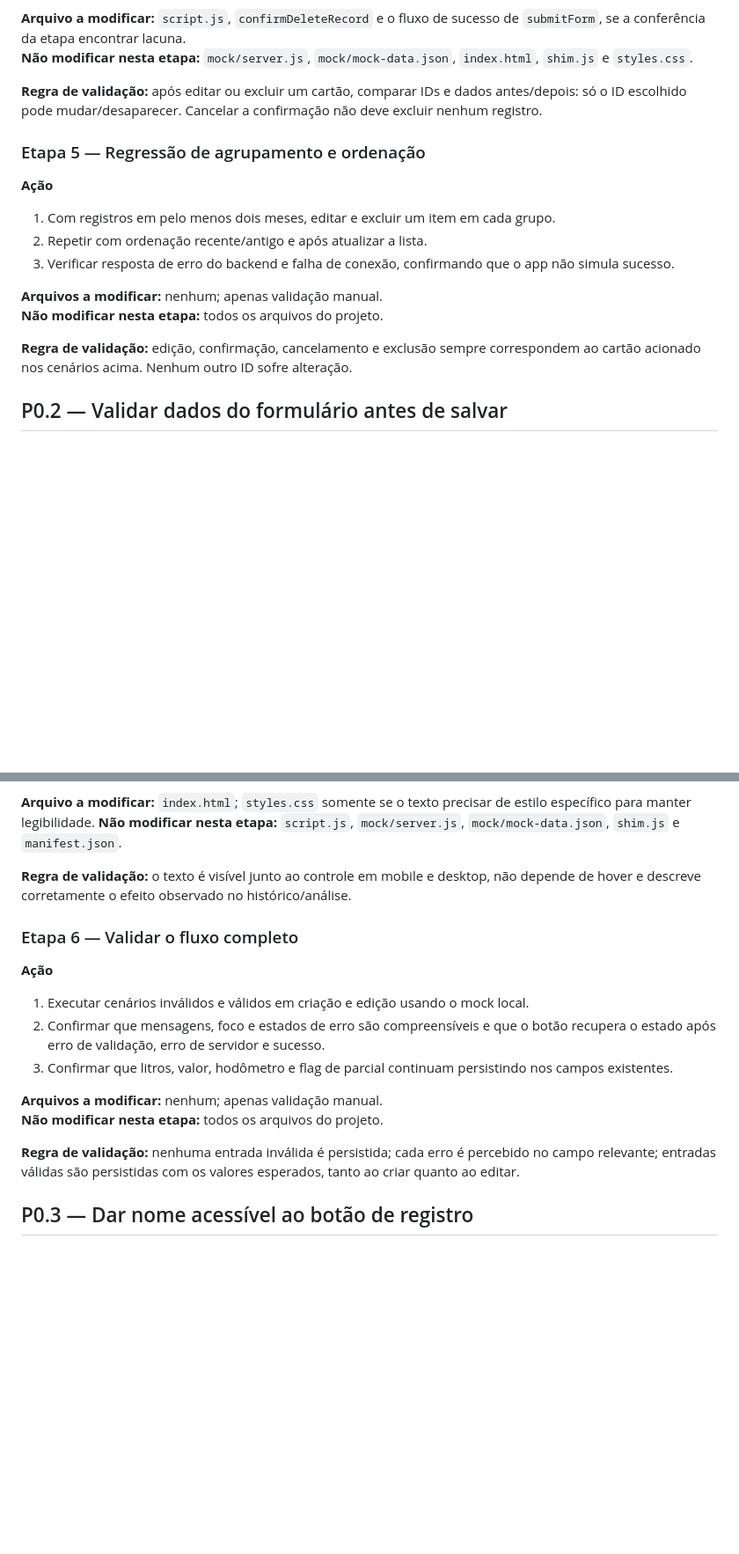
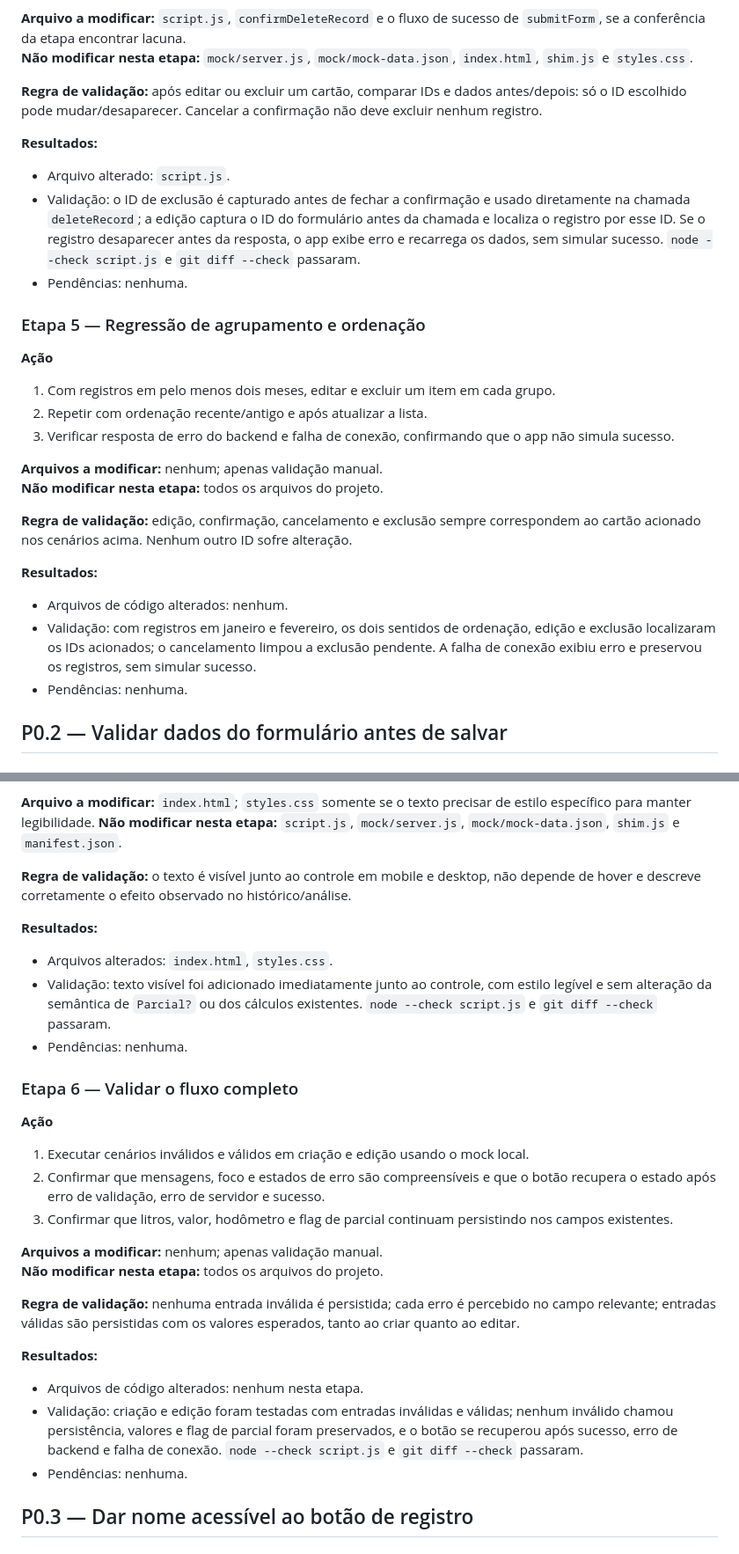
Before and after one commit to ichipalumbo/abastecimentos, a Markdown page: docs/planos/EXECUCAO_P0_UX.md, 2 parts joined by grey strips. Shown at 88% size. Rendered like a GitHub page; blank space fills up the shorter version.

```diff
--- a/docs/planos/EXECUCAO_P0_UX.md
+++ b/docs/planos/EXECUCAO_P0_UX.md
@@ -74,6 +84,11 @@ Os três itens P0 são pertinentes e têm impacto direto na confiança e no uso
 
 **Regra de validação:** após editar ou excluir um cartão, comparar IDs e dados antes/depois: só o ID escolhido pode mudar/desaparecer. Cancelar a confirmação não deve excluir nenhum registro.
 
+**Resultados:**
+- Arquivo alterado: `script.js`.
+- Validação: o ID de exclusão é capturado antes de fechar a confirmação e usado diretamente na chamada `deleteRecord`; a edição captura o ID do formulário antes da chamada e localiza o registro por esse ID. Se o registro desaparecer antes da resposta, o app exibe erro e recarrega os dados, sem simular sucesso. `node --check script.js` e `git diff --check` passaram.
+- Pendências: nenhuma.
+
 ### Etapa 5 — Regressão de agrupamento e ordenação
 
 **Ação**
@@ -86,6 +101,11 @@ Os três itens P0 são pertinentes e têm impacto direto na confiança e no uso
 **Não modificar nesta etapa:** todos os arquivos do projeto.
 
 **Regra de validação:** edição, confirmação, cancelamento e exclusão sempre correspondem ao cartão acionado nos cenários acima. Nenhum outro ID sofre alteração.
+
+**Resultados:**
+- Arquivos de código alterados: nenhum.
+- Validação: com registros em janeiro e fevereiro, os dois sentidos de ordenação, edição e exclusão localizaram os IDs acionados; o cancelamento limpou a exclusão pendente. A falha de conexão exibiu erro e preservou os registros, sem simular sucesso.
+- Pendências: nenhuma.
 
 ## P0.2 — Validar dados do formulário antes de salvar
 
@@ -161,6 +201,11 @@ Os três itens P0 são pertinentes e têm impacto direto na confiança e no uso
 **Não modificar nesta etapa:** `script.js`, `mock/server.js`, `mock/mock-data.json`, `shim.js` e `manifest.json`.
 
 **Regra de validação:** o texto é visível junto ao controle em mobile e desktop, não depende de hover e descreve corretamente o efeito observado no histórico/análise.
+
+**Resultados:**
+- Arquivos alterados: `index.html`, `styles.css`.
+- Validação: texto visível foi adicionado imediatamente junto ao controle, com estilo legível e sem alteração da semântica de `Parcial?` ou dos cálculos existentes. `node --check script.js` e `git diff --check` passaram.
+- Pendências: nenhuma.
 
 ### Etapa 6 — Validar o fluxo completo
 
@@ -174,6 +219,11 @@ Os três itens P0 são pertinentes e têm impacto direto na confiança e no uso
 **Não modificar nesta etapa:** todos os arquivos do projeto.
 
 **Regra de validação:** nenhuma entrada inválida é persistida; cada erro é percebido no campo relevante; entradas válidas são persistidas com os valores esperados, tanto ao criar quanto ao editar.
+
+**Resultados:**
+- Arquivos de código alterados: nenhum nesta etapa.
+- Validação: criação e edição foram testadas com entradas inválidas e válidas; nenhum inválido chamou persistência, valores e flag de parcial foram preservados, e o botão se recuperou após sucesso, erro de backend e falha de conexão. `node --check script.js` e `git diff --check` passaram.
+- Pendências: nenhuma.
 
 ## P0.3 — Dar nome acessível ao botão de registro
 
```
Also changed, not shown: other parts of docs/planos/EXECUCAO_P0_UX.md (+64 -5 lines), docs/planos/2026-09-28-execucao-p1-ux.md (added, +231 -0 lines).
